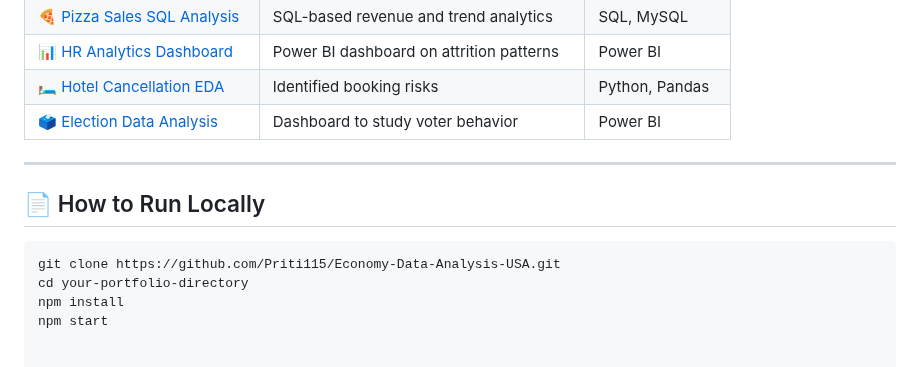
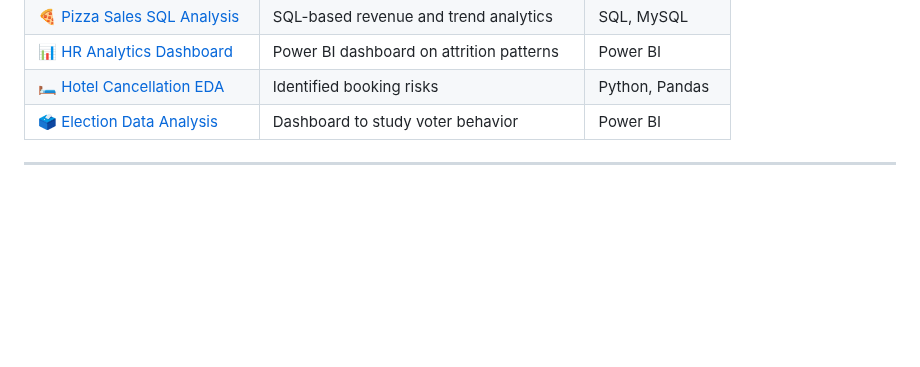
Before and after one commit to Priti115/Pritidarshini, a Markdown page: README.md, the part around one of its changes. GitHub-like rendering; blank space fills up the shorter version.

````diff
--- a/README.md
+++ b/README.md
@@ -66,11 +66,3 @@ The site features **smooth transitions**, **animated cards**, and an elegant UI
 | 🗳️ [Election Data Analysis](https://www.canva.com/design/DAGeEPWYeuY/bLtuyRnj9DRi1RvdxE77nA/edit) | Dashboard to study voter behavior | Power BI |
 
 ---
-
-## 📄 How to Run Locally
-
-```bash
-git clone https://github.com/Priti115/Economy-Data-Analysis-USA.git
-cd your-portfolio-directory
-npm install
-npm start
````
Also changed, not shown: other parts of README.md (+1 -1 lines).
